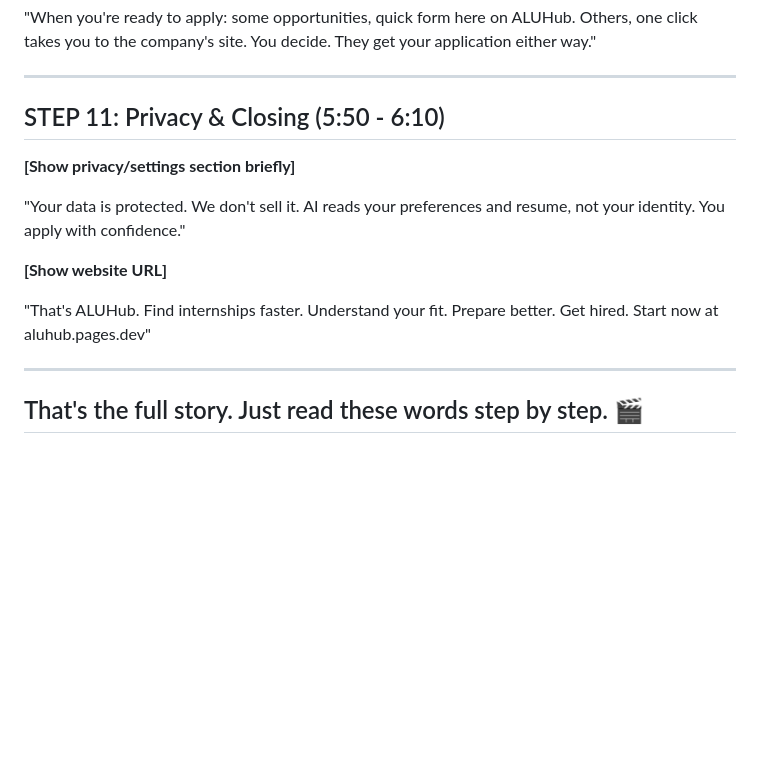
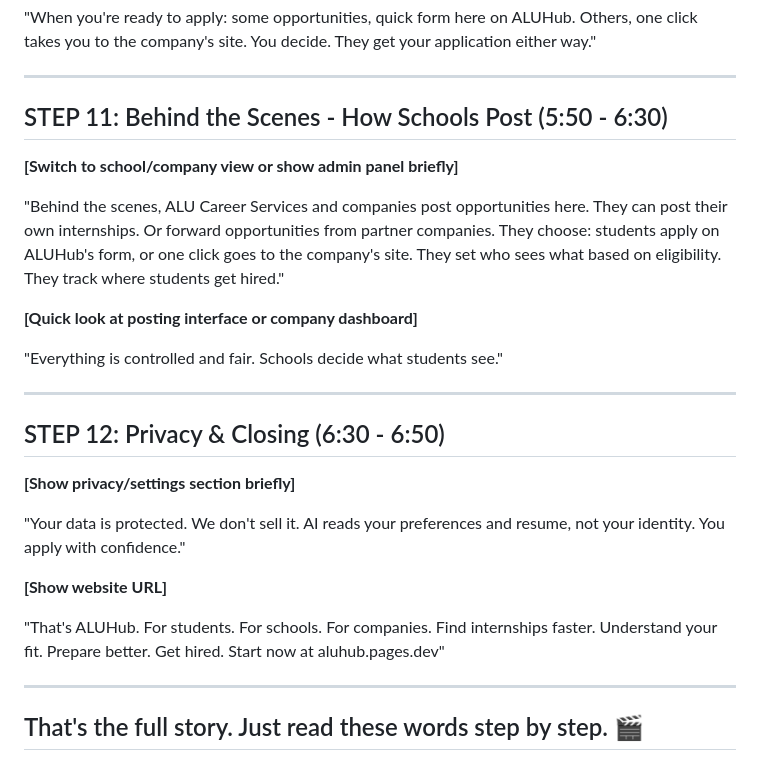
Before and after one commit to aluhubnotifications-ai/ALUHUB, a Markdown page: SCRIPT_FULL.md, the part around the change. GitHub-like rendering; blank space fills up the shorter version.

Commit message:
Add school/company perspective section to show full platform (posting, eligibility control, tracking)

```diff
--- a/SCRIPT_FULL.md
+++ b/SCRIPT_FULL.md
@@ -80,14 +80,25 @@
 
 ---
 
-## STEP 11: Privacy & Closing (5:50 - 6:10)
+## STEP 11: Behind the Scenes - How Schools Post (5:50 - 6:30)
+**[Switch to school/company view or show admin panel briefly]**
+
+"Behind the scenes, ALU Career Services and companies post opportunities here. They can post their own internships. Or forward opportunities from partner companies. They choose: students apply on ALUHub's form, or one click goes to the company's site. They set who sees what based on eligibility. They track where students get hired."
+
+**[Quick look at posting interface or company dashboard]**
+
+"Everything is controlled and fair. Schools decide what students see."
+
+---
+
+## STEP 12: Privacy & Closing (6:30 - 6:50)
 **[Show privacy/settings section briefly]**
 
 "Your data is protected. We don't sell it. AI reads your preferences and resume, not your identity. You apply with confidence."
 
 **[Show website URL]**
 
-"That's ALUHub. Find internships faster. Understand your fit. Prepare better. Get hired. Start now at aluhub.pages.dev"
+"That's ALUHub. For students. For schools. For companies. Find internships faster. Understand your fit. Prepare better. Get hired. Start now at aluhub.pages.dev"
 
 ---
 
```
